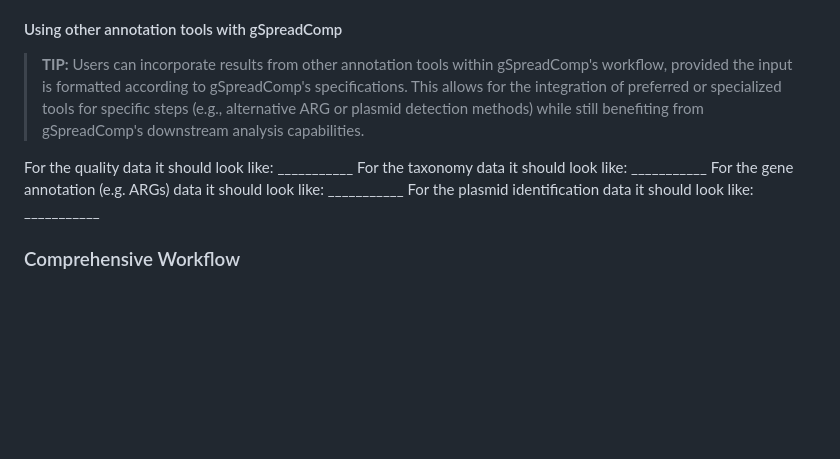
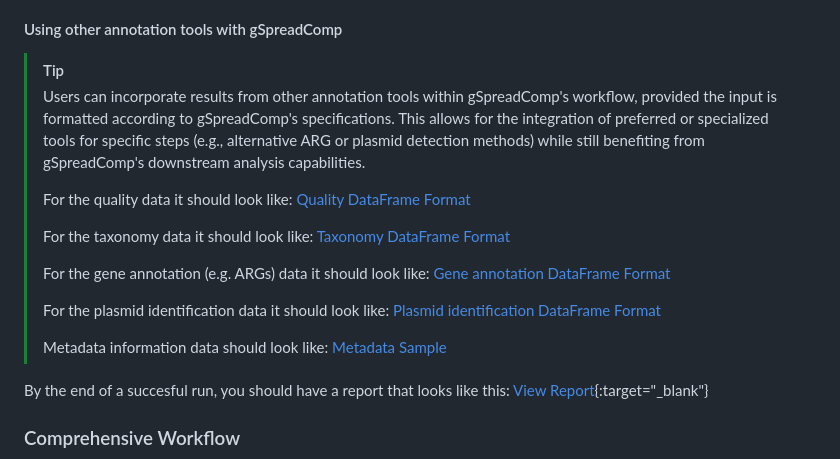
Before and after one commit to mdsufz/gSpreadComp, a Markdown page: README.md, the part around one of its changes. Drawn GitHub-style; blank space fills up the shorter version.

```diff
--- a/README.md
+++ b/README.md
@@ -21,13 +22,20 @@ gSpreadComp is a UNIX-based, modular bioinformatics toolkit designed to streamli
 `gSpreadComp`’s modular nature enables researchers to use the tool's main analysis and report generation steps independently or to integrate only specific pieces of `gSpreadComp` into their pipelines, providing flexibility and accommodating the varying software management needs of investigators.
 
 #### Using other annotation tools with gSpreadComp
-> **TIP:** Users can incorporate results from other annotation tools within gSpreadComp's workflow, provided the input is formatted according to gSpreadComp's specifications. This allows for the integration of preferred or specialized tools for specific steps (e.g., alternative ARG or plasmid detection methods) while still benefiting from gSpreadComp's downstream analysis capabilities.
+> [!TIP]
+> Users can incorporate results from other annotation tools within gSpreadComp's workflow, provided the input is formatted according to gSpreadComp's specifications. This allows for the integration of preferred or specialized tools for specific steps (e.g., alternative ARG or plasmid detection methods) while still benefiting from gSpreadComp's downstream analysis capabilities.
+>
+> For the quality data it should look like: [Quality DataFrame Format](test_data/checkm_df_format_gSpread.csv)
+>
+> For the taxonomy data it should look like: [Taxonomy DataFrame Format](test_data/gtdb_df_format_gSpread.csv)
+>
+> For the gene annotation (e.g. ARGs) data it should look like: [Gene annotation DataFrame Format](test_data/deeparg_df_format_gSpread.csv)
+>
+> For the plasmid identification data it should look like: [Plasmid identification DataFrame Format](test_data/plasflow_combined_format_gSpread.csv)
+>
+> Metadata information data should look like: [Metadata Sample](test_data/02_metadata_gspread_sample.csv)
 
-For the quality data it should look like: ___________
-For the taxonomy data it should look like: ___________
-For the gene annotation (e.g. ARGs) data it should look like: ___________
-For the plasmid identification data it should look like: ___________
-
+By the end of a succesful run, you should have a report that looks like this: [View Report](test_data/gSpread_example_result_report.html){:target="_blank"}
 
 ### Comprehensive Workflow
 
```
Also changed, not shown: other parts of README.md (+2 -1 lines).
